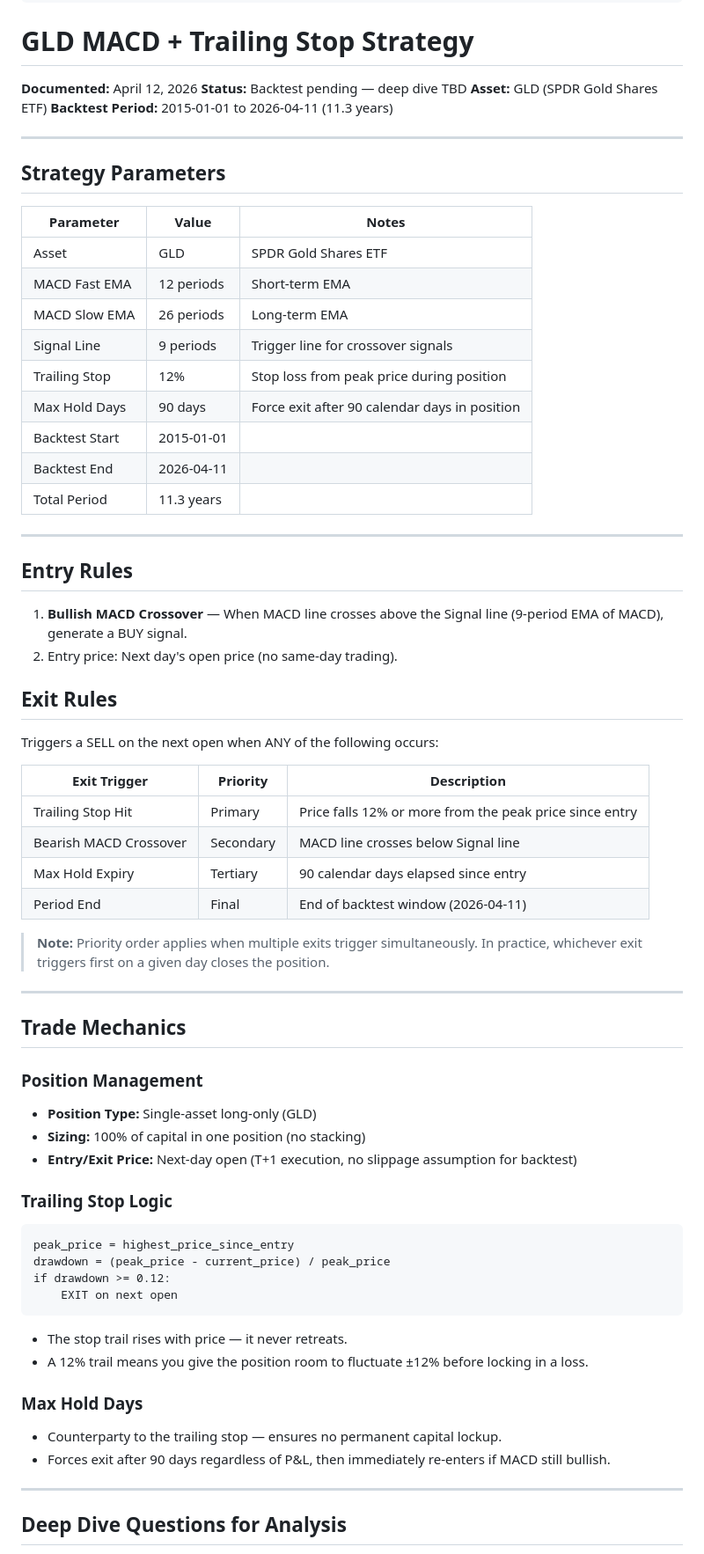
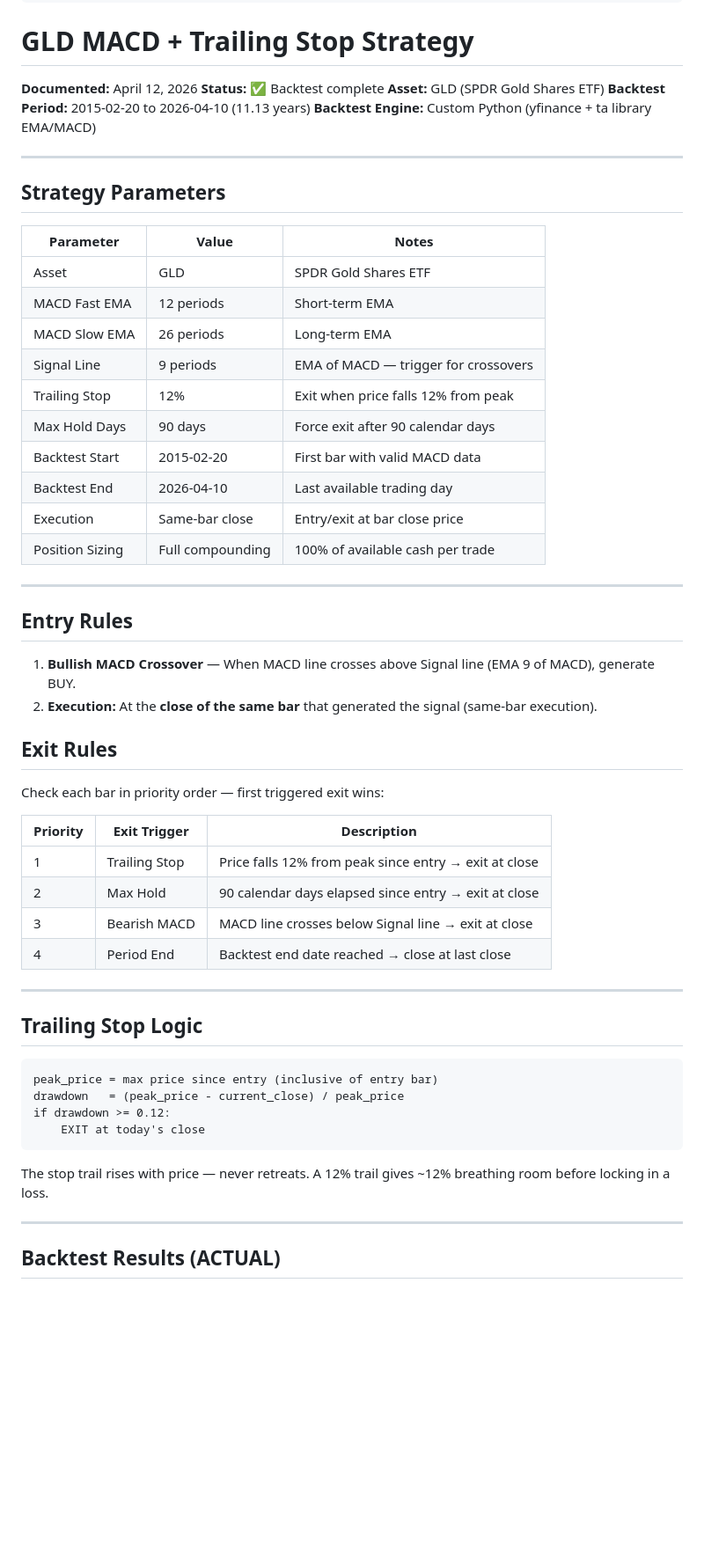
Before and after one commit to p1gg13f4rm3r/obsidian-vault, a Markdown page: 03-Trading/gld-macd-trailing-stop-strategy.md, the part around one of its changes. Shown at 88% size. Drawn GitHub-style; blank space fills up the shorter version.

````diff
--- a/03-Trading/gld-macd-trailing-stop-strategy.md
+++ b/03-Trading/gld-macd-trailing-stop-strategy.md
@@ -7,9 +7,10 @@ updated: 2026-04-12
 # GLD MACD + Trailing Stop Strategy
 
 **Documented:** April 12, 2026
-**Status:** Backtest pending — deep dive TBD
+**Status:** ✅ Backtest complete
 **Asset:** GLD (SPDR Gold Shares ETF)
-**Backtest Period:** 2015-01-01 to 2026-04-11 (11.3 years)
+**Backtest Period:** 2015-02-20 to 2026-04-10 (11.13 years)
+**Backtest Engine:** Custom Python (yfinance + ta library EMA/MACD)
 
 ---
 
@@ -20,57 +21,45 @@ updated: 2026-04-12
 | Asset | GLD | SPDR Gold Shares ETF |
 | MACD Fast EMA | 12 periods | Short-term EMA |
 | MACD Slow EMA | 26 periods | Long-term EMA |
-| Signal Line | 9 periods | Trigger line for crossover signals |
-| Trailing Stop | 12% | Stop loss from peak price during position |
-| Max Hold Days | 90 days | Force exit after 90 calendar days in position |
-| Backtest Start | 2015-01-01 | |
-| Backtest End | 2026-04-11 | |
-| Total Period | 11.3 years | |
+| Signal Line | 9 periods | EMA of MACD — trigger for crossovers |
+| Trailing Stop | 12% | Exit when price falls 12% from peak |
+| Max Hold Days | 90 days | Force exit after 90 calendar days |
+| Backtest Start | 2015-02-20 | First bar with valid MACD data |
+| Backtest End | 2026-04-10 | Last available trading day |
+| Execution | Same-bar close | Entry/exit at bar close price |
+| Position Sizing | Full compounding | 100% of available cash per trade |
 
 ---
 
 ## Entry Rules
 
-1. **Bullish MACD Crossover** — When MACD line crosses above the Signal line (9-period EMA of MACD), generate a BUY signal.
-2. Entry price: Next day's open price (no same-day trading).
+1. **Bullish MACD Crossover** — When MACD line crosses above Signal line (EMA 9 of MACD), generate BUY.
+2. **Execution:** At the **close of the same bar** that generated the signal (same-bar execution).
 
 ## Exit Rules
 
-Triggers a SELL on the next open when ANY of the following occurs:
+Check each bar in priority order — first triggered exit wins:
 
-| Exit Trigger | Priority | Description |
-|-------------|----------|-------------|
-| Trailing Stop Hit | Primary | Price falls 12% or more from the peak price since entry |
-| Bearish MACD Crossover | Secondary | MACD line crosses below Signal line |
-| Max Hold Expiry | Tertiary | 90 calendar days elapsed since entry |
-| Period End | Final | End of backtest window (2026-04-11) |
-
-> **Note:** Priority order applies when multiple exits trigger simultaneously. In practice, whichever exit triggers first on a given day closes the position.
+| Priority | Exit Trigger | Description |
+|----------|-------------|-------------|
+| 1 | Trailing Stop | Price falls 12% from peak since entry → exit at close |
+| 2 | Max Hold | 90 calendar days elapsed since entry → exit at close |
+| 3 | Bearish MACD | MACD line crosses below Signal line → exit at close |
+| 4 | Period End | Backtest end date reached → close at last close |
 
 ---
 
-## Trade Mechanics
+## Trailing Stop Logic
 
-### Position Management
-- **Position Type:** Single-asset long-only (GLD)
-- **Sizing:** 100% of capital in one position (no stacking)
-- **Entry/Exit Price:** Next-day open (T+1 execution, no slippage assumption for backtest)
-
-### Trailing Stop Logic
 ```
-peak_price = highest_price_since_entry
-drawdown = (peak_price - current_price) / peak_price
+peak_price = max price since entry (inclusive of entry bar)
+drawdown   = (peak_price - current_close) / peak_price
 if drawdown >= 0.12:
-    EXIT on next open
+    EXIT at today's close
 ```
-- The stop trail rises with price — it never retreats.
-- A 12% trail means you give the position room to fluctuate ±12% before locking in a loss.
-
-### Max Hold Days
-- Counterparty to the trailing stop — ensures no permanent capital lockup.
-- Forces exit after 90 days regardless of P&L, then immediately re-enters if MACD still bullish.
+The stop trail rises with price — never retreats. A 12% trail gives ~12% breathing room before locking in a loss.
 
 ---
 
-## Deep Dive Questions for Analysis
+## Backtest Results (ACTUAL)
 
````
Also changed, not shown: other parts of 03-Trading/gld-macd-trailing-stop-strategy.md (+113 -95 lines).
